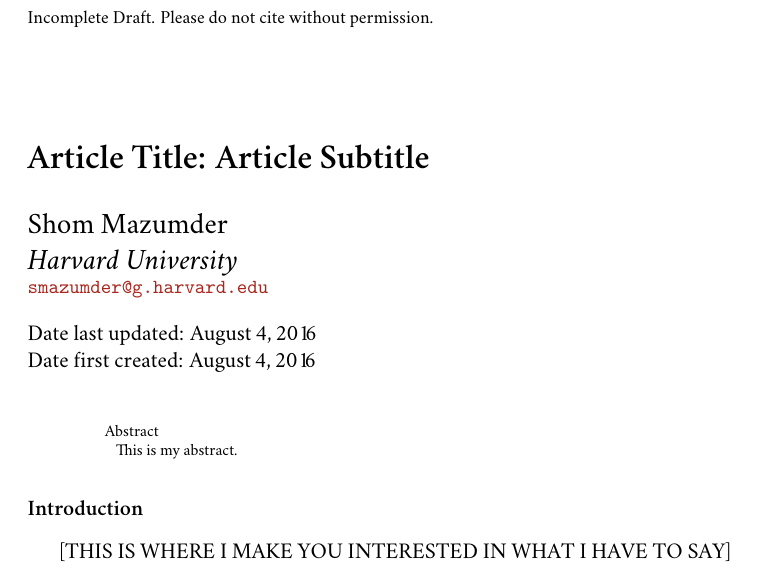
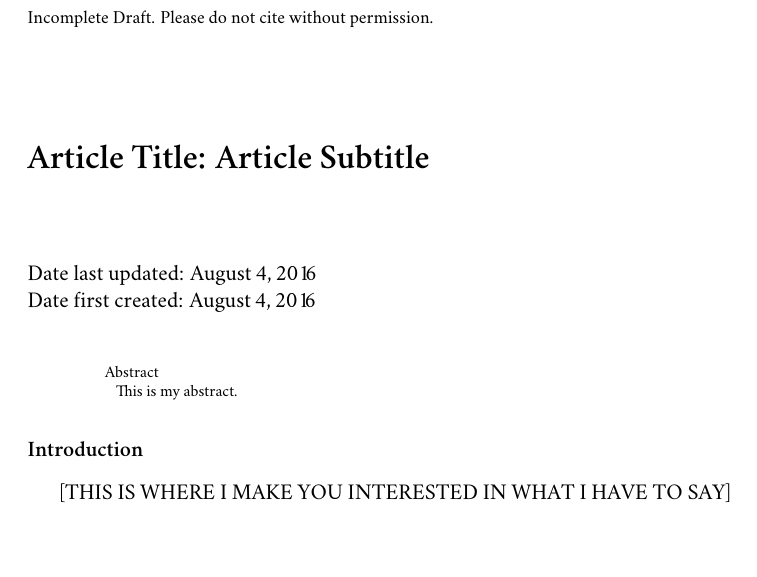
Before and after one commit to shommazumder/latex_template, a LaTeX book (article_template.tex): part of the page, cut so that both start at the same text, the shorter picture padded with empty space. Compiled offline with XeLaTeX; a missing font is replaced by an installed copy or a similar font.

```diff
--- a/article_template.tex
+++ b/article_template.tex
@@ -100,7 +100,7 @@
 \title{\bigskip \bigskip {{ \mytitle}}}
 
 \author{\myauthor \\
-  \emph{\myaffiliation} \\ \myemail}% \thanks{I am grateful to }
+  \emph{\myaffiliation}% \thanks{I am grateful to } \\ \myemail}
 
 
 \date{Date last updated: \today \\ Date first created: \today}
```
